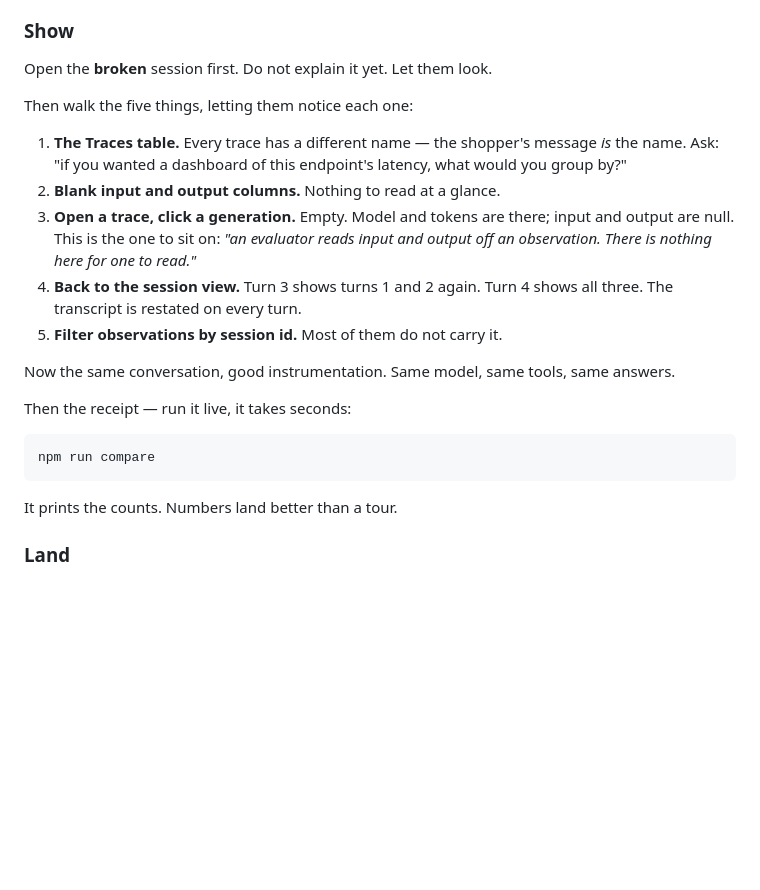
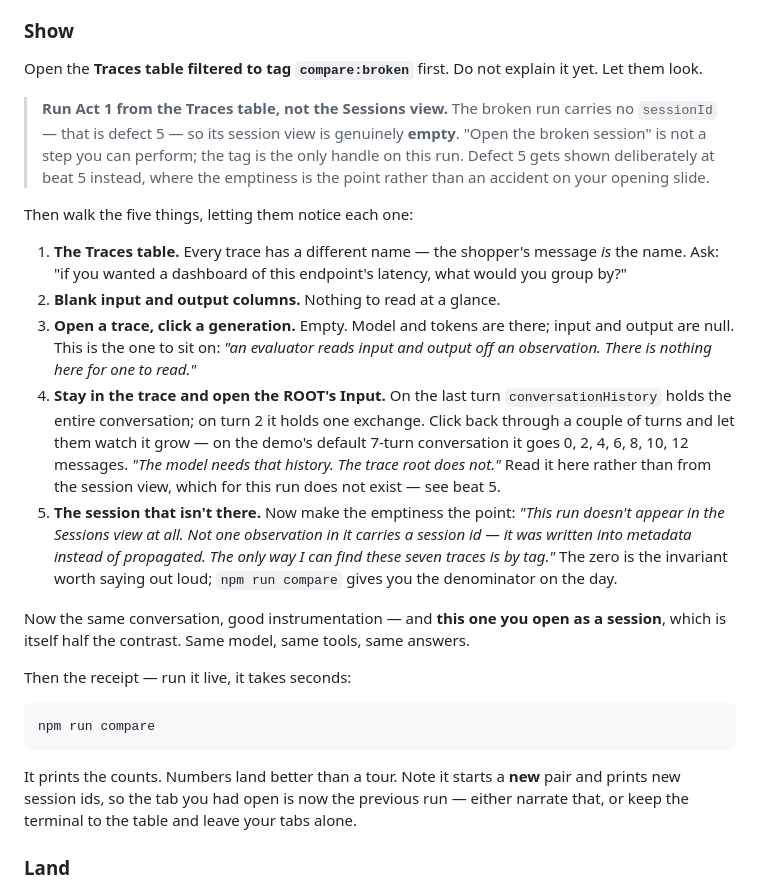
Before and after one commit to doneyli/clickhouse-llm-observability, a Markdown page: demos/grocery-assistant/DEMO_SCRIPT.md, the part around the change. GitHub-like rendering; blank space fills up the shorter version.

Commit message:
grocery-assistant: Act 1 told the presenter to open a session that is empty
Act 1's first instruction was "open the broken session first, let them look". You
cannot: the broken run carries no sessionId — that is defect 5, working as intended
— so its session view is empty. Following the runbook literally opens Act 1 on a
blank screen. Beat 4 had the same fault, reading the restated conversation history
out of a session view that does not exist for this run.

Act 1 now runs from the Traces table filtered to tag `compare:broken`, and beat 4
reads the duplication off the root observation's Input, where it is plainly visible
growing 0, 2, 4, 6, 8, 10, 12 messages across the seven turns. Defect 5 moves to
beat 5 as a deliberate beat, where the empty Sessions view is the point being made
rather than an accident on the opening slide.

Same correction in GOOD_TRACE.md, where defect 4's stated symptom — "the Sessions
view is unreadable" — describes something this demo cannot show, because defects 4
and 5 co-occur in broken mode. It now says where to actually read it.

`scripts/run-demo.ts` needed no change: its printed walkthrough already opened on
the tag and already framed the empty broken session as the defect.

Found by rehearsing Act 1 against the live Cloud project rather than reading it.

Co-Authored-By: Claude Opus 5 <noreply@anthropic.com>

````diff
--- a/demos/grocery-assistant/DEMO_SCRIPT.md
+++ b/demos/grocery-assistant/DEMO_SCRIPT.md
@@ -44,7 +44,14 @@ UI*.
 
 ### Show
 
-Open the **broken** session first. Do not explain it yet. Let them look.
+Open the **Traces table filtered to tag `compare:broken`** first. Do not explain it
+yet. Let them look.
+
+> **Run Act 1 from the Traces table, not the Sessions view.** The broken run
+> carries no `sessionId` — that is defect 5 — so its session view is genuinely
+> **empty**. "Open the broken session" is not a step you can perform; the tag is
+> the only handle on this run. Defect 5 gets shown deliberately at beat 5 instead,
+> where the emptiness is the point rather than an accident on your opening slide.
 
 Then walk the five things, letting them notice each one:
 
@@ -55,12 +62,21 @@ Then walk the five things, letting them notice each one:
 3. **Open a trace, click a generation.** Empty. Model and tokens are there; input
    and output are null. This is the one to sit on: *"an evaluator reads input and
    output off an observation. There is nothing here for one to read."*
-4. **Back to the session view.** Turn 3 shows turns 1 and 2 again. Turn 4 shows all
-   three. The transcript is restated on every turn.
-5. **Filter observations by session id.** Most of them do not carry it.
+4. **Stay in the trace and open the ROOT's Input.** On the last turn
+   `conversationHistory` holds the entire conversation; on turn 2 it holds one
+   exchange. Click back through a couple of turns and let them watch it grow — on
+   the demo's default 7-turn conversation it goes 0, 2, 4, 6, 8, 10, 12 messages.
+   *"The model needs that history. The trace root does not."*
+   Read it here rather than from the session view, which for this run does not
+   exist — see beat 5.
+5. **The session that isn't there.** Now make the emptiness the point: *"This run
+   doesn't appear in the Sessions view at all. Not one observation in it carries a
+   session id — it was written into metadata instead of propagated. The only way I
+   can find these seven traces is by tag."* The zero is the invariant worth saying
+   out loud; `npm run compare` gives you the denominator on the day.
 
-Now the same conversation, good instrumentation. Same model, same tools, same
-answers.
+Now the same conversation, good instrumentation — and **this one you open as a
+session**, which is itself half the contrast. Same model, same tools, same answers.
 
 Then the receipt — run it live, it takes seconds:
 
@@ -68,7 +84,9 @@ Then the receipt — run it live, it takes seconds:
 npm run compare
 ```
 
-It prints the counts. Numbers land better than a tour.
+It prints the counts. Numbers land better than a tour. Note it starts a **new**
+pair and prints new session ids, so the tab you had open is now the previous run —
+either narrate that, or keep the terminal to the table and leave your tabs alone.
 
 ### Land
 
````
Also changed, not shown: 1 other file.
